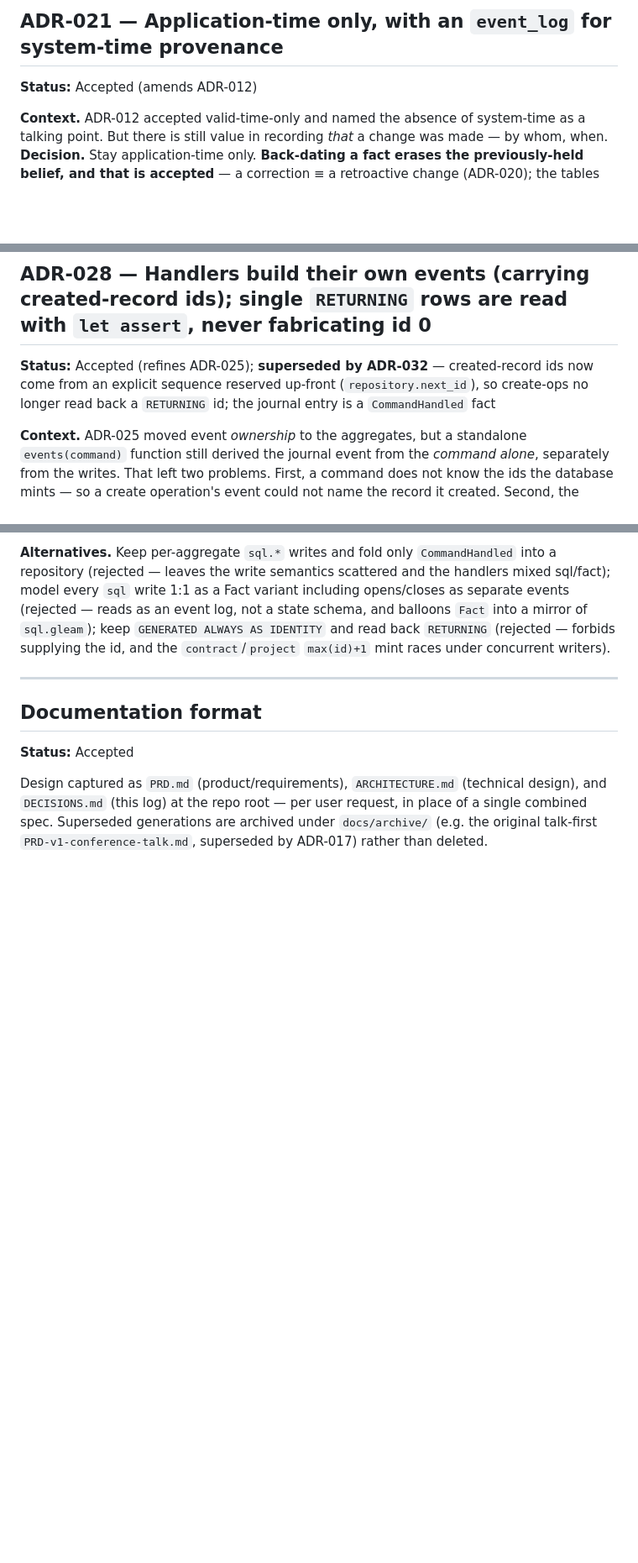
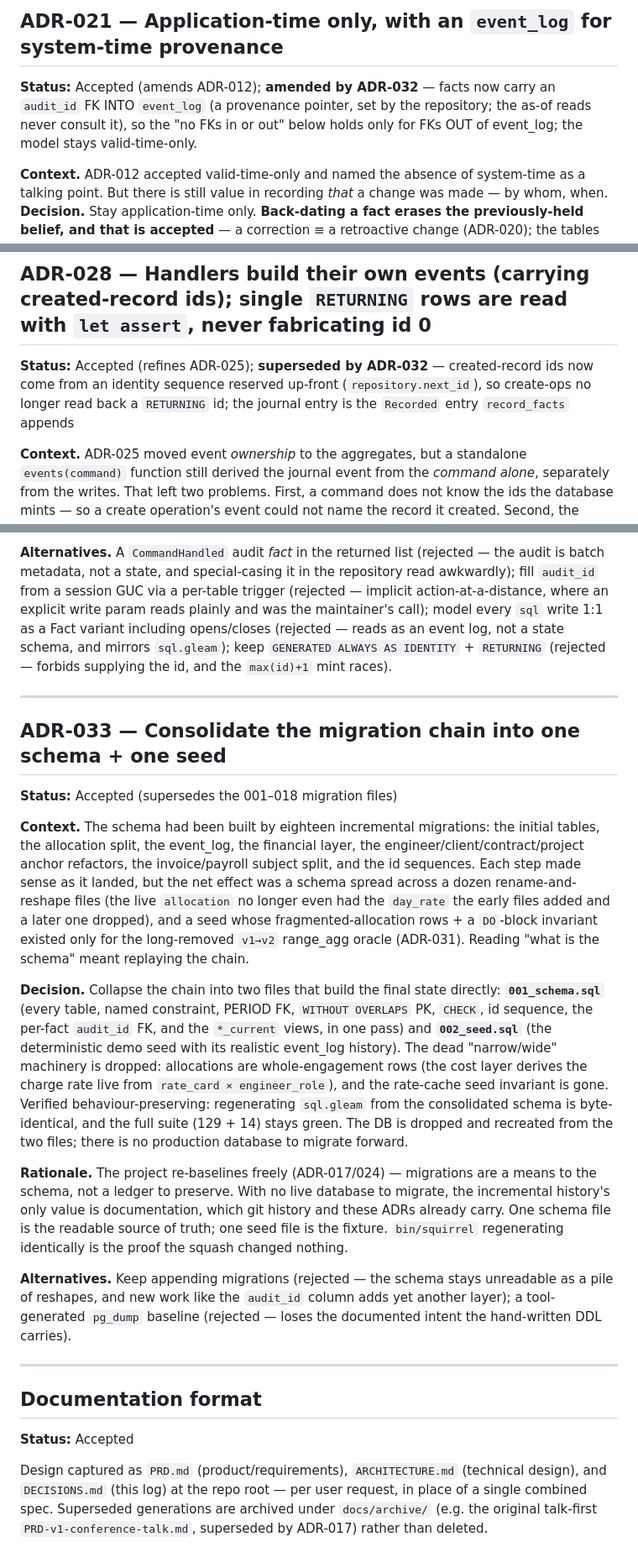
Before and after one commit to mbuhot/tempo, a Markdown page: DECISIONS.md, 3 parts joined by grey strips. Shown at 84% size. GitHub-like rendering; blank space fills up the shorter version.

```diff
--- a/DECISIONS.md
+++ b/DECISIONS.md
@@ -355,7 +355,9 @@ through it); fallback is hand-written `pog` for the write functions. The data la
 per-aggregate `insert` / `update_for_portion` / `delete_for_portion`.
 
 ## ADR-021 — Application-time only, with an `event_log` for system-time provenance
-**Status:** Accepted (amends ADR-012)
+**Status:** Accepted (amends ADR-012); **amended by ADR-032** — facts now carry an `audit_id` FK INTO
+`event_log` (a provenance pointer, set by the repository; the as-of reads never consult it), so the
+"no FKs in or out" below holds only for FKs OUT of event_log; the model stays valid-time-only.
 
 **Context.** ADR-012 accepted valid-time-only and named the absence of system-time as a talking point.
 But there is still value in recording *that* a change was made — by whom, when.
@@ -543,8 +545,8 @@ write).
 
 ## ADR-028 — Handlers build their own events (carrying created-record ids); single `RETURNING` rows are read with `let assert`, never fabricating id 0
 **Status:** Accepted (refines ADR-025); **superseded by ADR-032** — created-record ids now come from an
-explicit sequence reserved up-front (`repository.next_id`), so create-ops no longer read back a
-`RETURNING` id; the journal entry is a `CommandHandled` fact
+identity sequence reserved up-front (`repository.next_id`), so create-ops no longer read back a
+`RETURNING` id; the journal entry is the `Recorded` entry `record_facts` appends
 
 **Context.** ADR-025 moved event *ownership* to the aggregates, but a standalone `events(command)`
 function still derived the journal event from the *command alone*, separately from the writes. That
@@ -726,10 +735,43 @@ the one lossy case (a back-dated overwrite).
 
-**Alternatives.** Keep per-aggregate `sql.*` writes and fold only `CommandHandled` into a repository
-(rejected — leaves the write semantics scattered and the handlers mixed sql/fact); model every `sql`
-write 1:1 as a Fact variant including opens/closes as separate events (rejected — reads as an event log,
-not a state schema, and balloons `Fact` into a mirror of `sql.gleam`); keep `GENERATED ALWAYS AS
-IDENTITY` and read back `RETURNING` (rejected — forbids supplying the id, and the `contract`/`project`
-`max(id)+1` mint races under concurrent writers).
+**Alternatives.** A `CommandHandled` audit *fact* in the returned list (rejected — the audit is
+batch metadata, not a state, and special-casing it in the repository read awkwardly); fill `audit_id`
+from a session GUC via a per-table trigger (rejected — implicit action-at-a-distance, where an explicit
+write param reads plainly and was the maintainer's call); model every `sql` write 1:1 as a Fact variant
+including opens/closes (rejected — reads as an event log, not a state schema, and mirrors `sql.gleam`);
+keep `GENERATED ALWAYS AS IDENTITY` + `RETURNING` (rejected — forbids supplying the id, and the
+`max(id)+1` mint races).
+
+---
+
+## ADR-033 — Consolidate the migration chain into one schema + one seed
+**Status:** Accepted (supersedes the 001–018 migration files)
+
+**Context.** The schema had been built by eighteen incremental migrations: the initial tables, the
+allocation split, the event_log, the financial layer, the engineer/client/contract/project anchor
+refactors, the invoice/payroll subject split, and the id sequences. Each step made sense as it landed,
+but the net effect was a schema spread across a dozen rename-and-reshape files (the live `allocation`
+no longer even had the `day_rate` the early files added and a later one dropped), and a seed whose
+fragmented-allocation rows + a `DO`-block invariant existed only for the long-removed `v1→v2` range_agg
+oracle (ADR-031). Reading "what is the schema" meant replaying the chain.
+
+**Decision.** Collapse the chain into two files that build the final state directly: **`001_schema.sql`**
+(every table, named constraint, PERIOD FK, `WITHOUT OVERLAPS` PK, `CHECK`, id sequence, the per-fact
+`audit_id` FK, and the `*_current` views, in one pass) and **`002_seed.sql`** (the deterministic demo
+seed with its realistic event_log history). The dead "narrow/wide" machinery is dropped: allocations
+are whole-engagement rows (the cost layer derives the charge rate live from `rate_card × engineer_role`),
+and the rate-cache seed invariant is gone. Verified behaviour-preserving: regenerating `sql.gleam` from
+the consolidated schema is byte-identical, and the full suite (129 + 14) stays green. The DB is dropped
+and recreated from the two files; there is no production database to migrate forward.
+
+**Rationale.** The project re-baselines freely (ADR-017/024) — migrations are a means to the schema, not
+a ledger to preserve. With no live database to migrate, the incremental history's only value is
+documentation, which git history and these ADRs already carry. One schema file is the readable source of
+truth; one seed file is the fixture. `bin/squirrel` regenerating identically is the proof the squash
+changed nothing.
+
+**Alternatives.** Keep appending migrations (rejected — the schema stays unreadable as a pile of
+reshapes, and new work like the `audit_id` column adds yet another layer); a tool-generated `pg_dump`
+baseline (rejected — loses the documented intent the hand-written DDL carries).
 
 ---
 
```
Also changed, not shown: other parts of DECISIONS.md (+36 -29 lines), ARCHITECTURE.md (+38 -39 lines).
